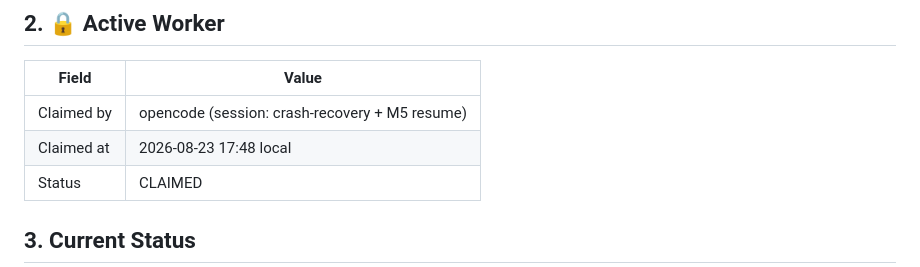
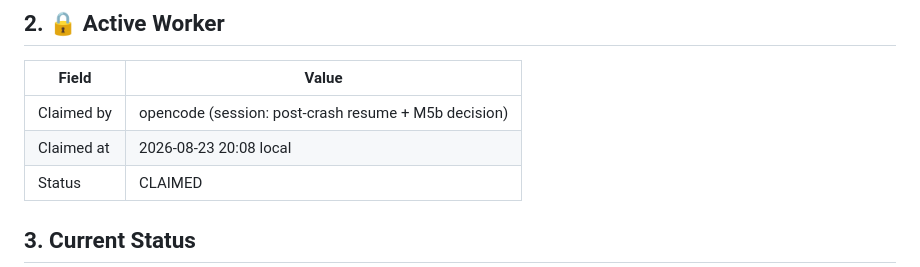
Before and after one commit to ai4funabhishek-SKS/mindbridge, a Markdown page: PROJECT_STATE.md, the part around the change. Rendered like a GitHub page.

Commit message:
docs: update project state — session resumed after terminal crash, all state verified intact

```diff
--- a/PROJECT_STATE.md
+++ b/PROJECT_STATE.md
@@ -10,8 +10,8 @@ test suite — all non-destructive to the original raw files.
 ## 2. 🔒 Active Worker
 | Field | Value |
 |---|---|
-| Claimed by | opencode (session: crash-recovery + M5 resume) |
-| Claimed at | 2026-08-23 17:48 local |
+| Claimed by | opencode (session: post-crash resume + M5b decision) |
+| Claimed at | 2026-08-23 20:08 local |
 | Status | CLAIMED |
 
 ## 3. Current Status
```
